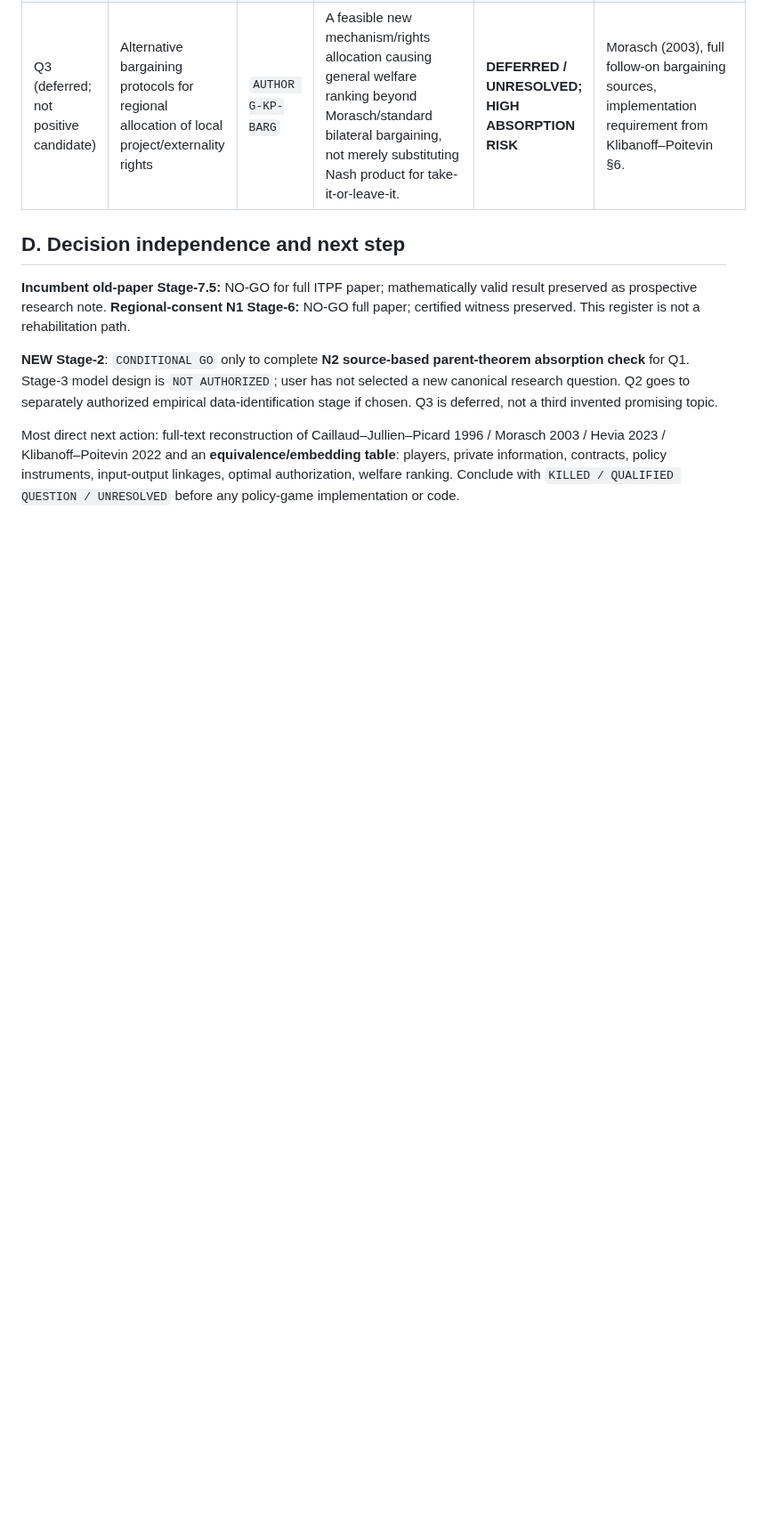
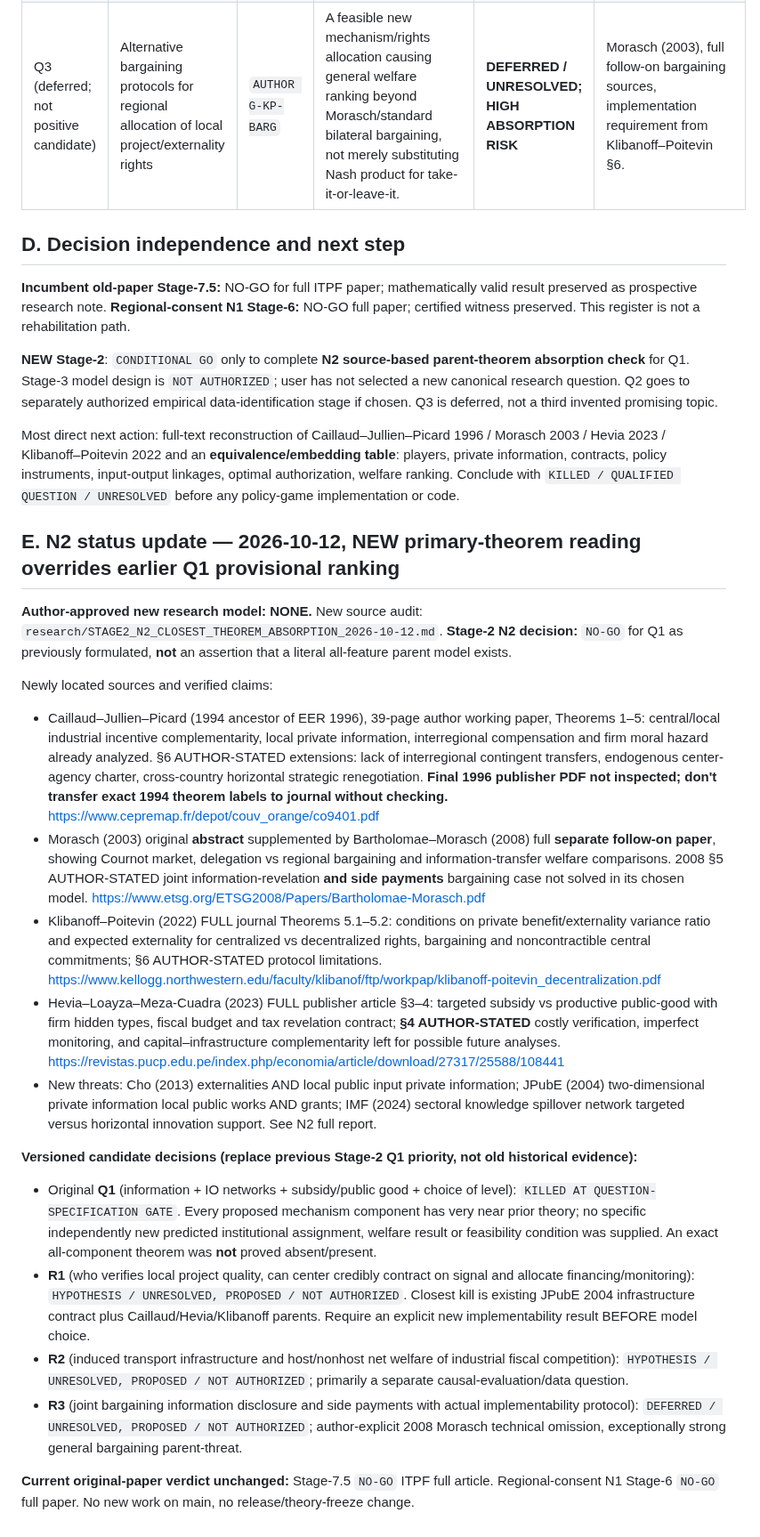
Before and after one commit to ryotamatsuki/strategic-local-green-policy-competition, a Markdown page: research/STAGE2_V29_FRONTIER_OPPORTUNITY_REGISTER_2026-10-12.md, the part around the change. Shown at 89% size. Drawn GitHub-style; blank space fills up the shorter version.

Commit message:
governance(stage2 N2): replace provisional Q1 lead with parent-theorem NO-GO and preserve bounded author-stated future leads

```diff
--- a/research/STAGE2_V29_FRONTIER_OPPORTUNITY_REGISTER_2026-10-12.md
+++ b/research/STAGE2_V29_FRONTIER_OPPORTUNITY_REGISTER_2026-10-12.md
@@ -45,3 +45,24 @@ These statuses capture **bounded search evidence**. A failure to identify a late
 **NEW Stage-2**: `CONDITIONAL GO` only to complete **N2 source-based parent-theorem absorption check** for Q1. Stage-3 model design is `NOT AUTHORIZED`; user has not selected a new canonical research question. Q2 goes to separately authorized empirical data-identification stage if chosen. Q3 is deferred, not a third invented promising topic.
 
 Most direct next action: full-text reconstruction of Caillaud–Jullien–Picard 1996 / Morasch 2003 / Hevia 2023 / Klibanoff–Poitevin 2022 and an **equivalence/embedding table**: players, private information, contracts, policy instruments, input-output linkages, optimal authorization, welfare ranking. Conclude with `KILLED / QUALIFIED QUESTION / UNRESOLVED` before any policy-game implementation or code.
+
+
+## E. N2 status update — 2026-10-12, NEW primary-theorem reading overrides earlier Q1 provisional ranking
+
+**Author-approved new research model: NONE.** New source audit: `research/STAGE2_N2_CLOSEST_THEOREM_ABSORPTION_2026-10-12.md`.
+**Stage-2 N2 decision:** `NO-GO` for Q1 as previously formulated, **not** an assertion that a literal all-feature parent model exists.
+
+Newly located sources and verified claims:
+- Caillaud–Jullien–Picard (1994 ancestor of EER 1996), 39-page author working paper, Theorems 1–5: central/local industrial incentive complementarity, local private information, interregional compensation and firm moral hazard already analyzed. §6 AUTHOR-STATED extensions: lack of interregional contingent transfers, endogenous center-agency charter, cross-country horizontal strategic renegotiation. **Final 1996 publisher PDF not inspected; don't transfer exact 1994 theorem labels to journal without checking.** https://www.cepremap.fr/depot/couv_orange/co9401.pdf
+- Morasch (2003) original **abstract** supplemented by Bartholomae–Morasch (2008) full **separate follow-on paper**, showing Cournot market, delegation vs regional bargaining and information-transfer welfare comparisons. 2008 §5 AUTHOR-STATED joint information-revelation **and side payments** bargaining case not solved in its chosen model. https://www.etsg.org/ETSG2008/Papers/Bartholomae-Morasch.pdf
+- Klibanoff–Poitevin (2022) FULL journal Theorems 5.1–5.2: conditions on private benefit/externality variance ratio and expected externality for centralized vs decentralized rights, bargaining and noncontractible central commitments; §6 AUTHOR-STATED protocol limitations. https://www.kellogg.northwestern.edu/faculty/klibanof/ftp/workpap/klibanoff-poitevin_decentralization.pdf
+- Hevia–Loayza–Meza-Cuadra (2023) FULL publisher article §3–4: targeted subsidy vs productive public-good with firm hidden types, fiscal budget and tax revelation contract; **§4 AUTHOR-STATED** costly verification, imperfect monitoring, and capital–infrastructure complementarity left for possible future analyses. https://revistas.pucp.edu.pe/index.php/economia/article/download/27317/25588/108441
+- New threats: Cho (2013) externalities AND local public input private information; JPubE (2004) two-dimensional private information local public works AND grants; IMF (2024) sectoral knowledge spillover network targeted versus horizontal innovation support. See N2 full report.
+
+**Versioned candidate decisions (replace previous Stage-2 Q1 priority, not old historical evidence):**
+- Original **Q1** (information + IO networks + subsidy/public good + choice of level): `KILLED AT QUESTION-SPECIFICATION GATE`. Every proposed mechanism component has very near prior theory; no specific independently new predicted institutional assignment, welfare result or feasibility condition was supplied. An exact all-component theorem was **not** proved absent/present.
+- **R1** (who verifies local project quality, can center credibly contract on signal and allocate financing/monitoring): `HYPOTHESIS / UNRESOLVED, PROPOSED / NOT AUTHORIZED`. Closest kill is existing JPubE 2004 infrastructure contract plus Caillaud/Hevia/Klibanoff parents. Require an explicit new implementability result BEFORE model choice.
+- **R2** (induced transport infrastructure and host/nonhost net welfare of industrial fiscal competition): `HYPOTHESIS / UNRESOLVED, PROPOSED / NOT AUTHORIZED`; primarily a separate causal-evaluation/data question.
+- **R3** (joint bargaining information disclosure and side payments with actual implementability protocol): `DEFERRED / UNRESOLVED, PROPOSED / NOT AUTHORIZED`; author-explicit 2008 Morasch technical omission, exceptionally strong general bargaining parent-threat.
+
+**Current original-paper verdict unchanged:** Stage-7.5 `NO-GO` ITPF full article. Regional-consent N1 Stage-6 `NO-GO` full paper. No new work on main, no release/theory-freeze change.
```
